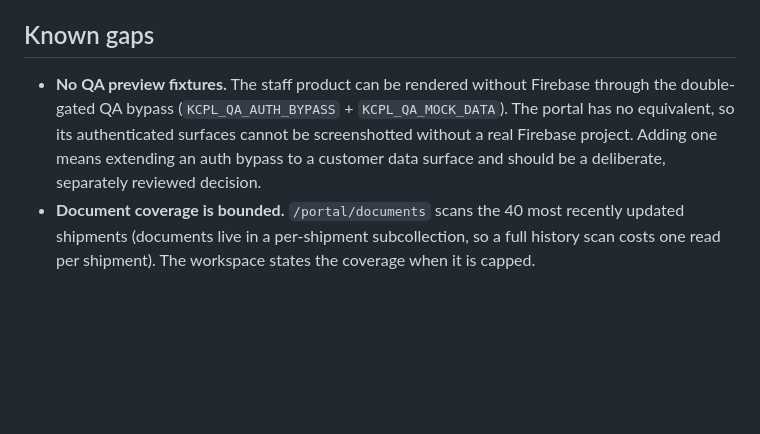
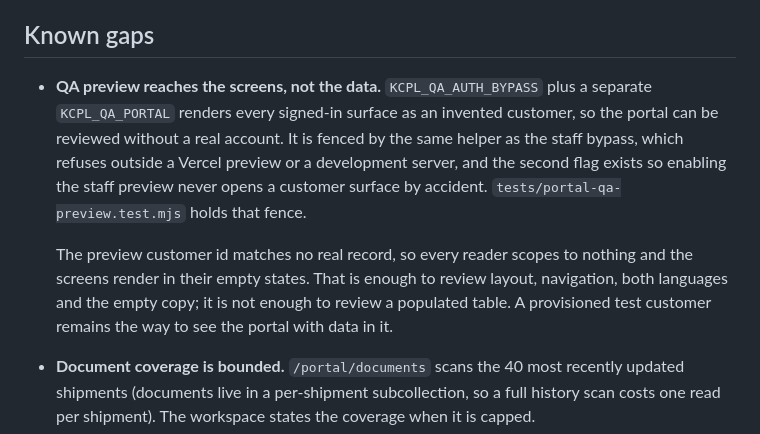
Before and after one commit to dirgh8yu/kcpl, a Markdown page: docs/customer-portal.md, the part around the change. Rendered like a GitHub page; blank space fills up the shorter version.

Commit message:
Record what the portal preview does and does not show
The known-gaps entry said the portal had no QA path. It has one now, so
the entry says what it is, how it is fenced, and where the fence is
tested.

It also says the limit plainly: the preview customer id matches no real
record, so every reader scopes to nothing and the screens render empty.
That is enough to review layout, navigation, both languages and the empty
copy, and it is not enough to review a populated table. A provisioned test
customer is still the only way to see the portal with data in it.

All six signed-in surfaces were walked at 1280px and 390px with the
preview on: no page overflow and nothing unreachable on any of them.

Co-Authored-By: Claude Opus 5 <noreply@anthropic.com>

```diff
--- a/docs/customer-portal.md
+++ b/docs/customer-portal.md
@@ -452,11 +452,17 @@ excluded from public analytics and from the public site's mobile quote CTA.
 
 ## Known gaps
 
-- **No QA preview fixtures.** The staff product can be rendered without Firebase through
-  the double-gated QA bypass (`KCPL_QA_AUTH_BYPASS` + `KCPL_QA_MOCK_DATA`). The portal has
-  no equivalent, so its authenticated surfaces cannot be screenshotted without a real
-  Firebase project. Adding one means extending an auth bypass to a customer data surface
-  and should be a deliberate, separately reviewed decision.
+- **QA preview reaches the screens, not the data.** `KCPL_QA_AUTH_BYPASS` plus a separate
+  `KCPL_QA_PORTAL` renders every signed-in surface as an invented customer, so the portal
+  can be reviewed without a real account. It is fenced by the same helper as the staff
+  bypass, which refuses outside a Vercel preview or a development server, and the second
+  flag exists so enabling the staff preview never opens a customer surface by accident.
+  `tests/portal-qa-preview.test.mjs` holds that fence.
+
+  The preview customer id matches no real record, so every reader scopes to nothing and
+  the screens render in their empty states. That is enough to review layout, navigation,
+  both languages and the empty copy; it is not enough to review a populated table. A
+  provisioned test customer remains the way to see the portal with data in it.
 - **Document coverage is bounded.** `/portal/documents` scans the 40 most recently
   updated shipments (documents live in a per-shipment subcollection, so a full history
   scan costs one read per shipment). The workspace states the coverage when it is capped.
```
